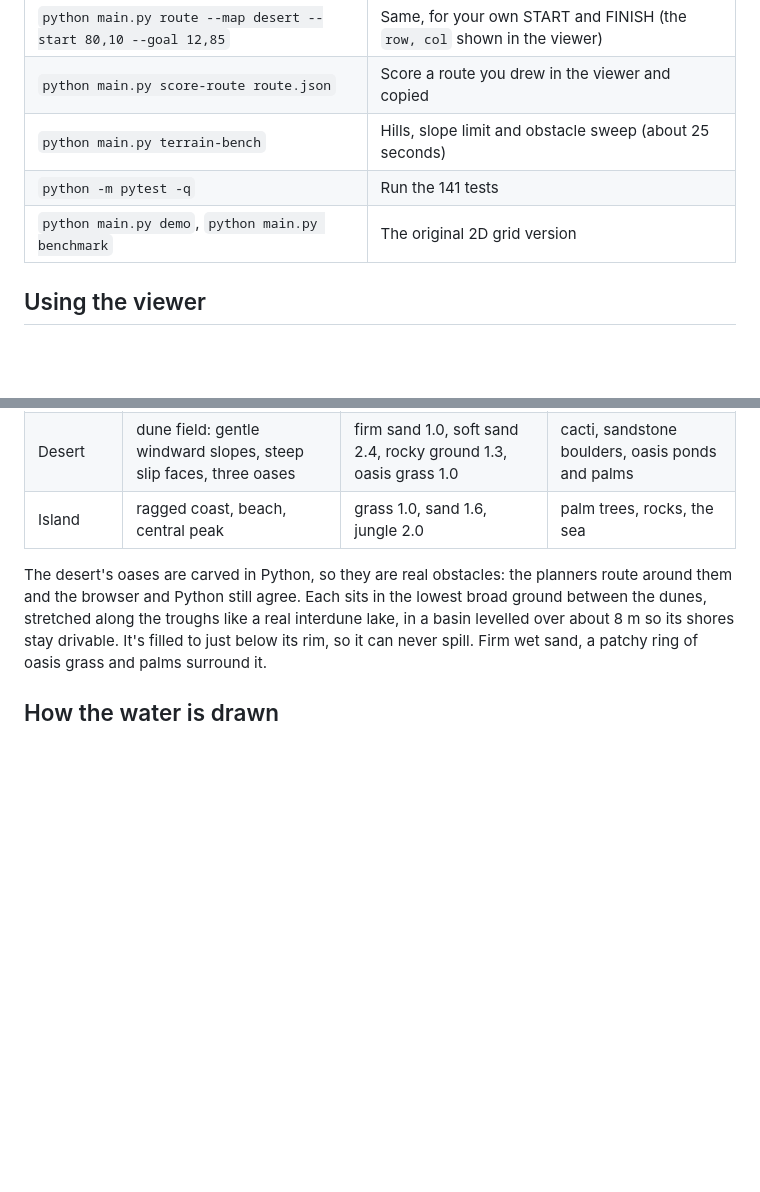
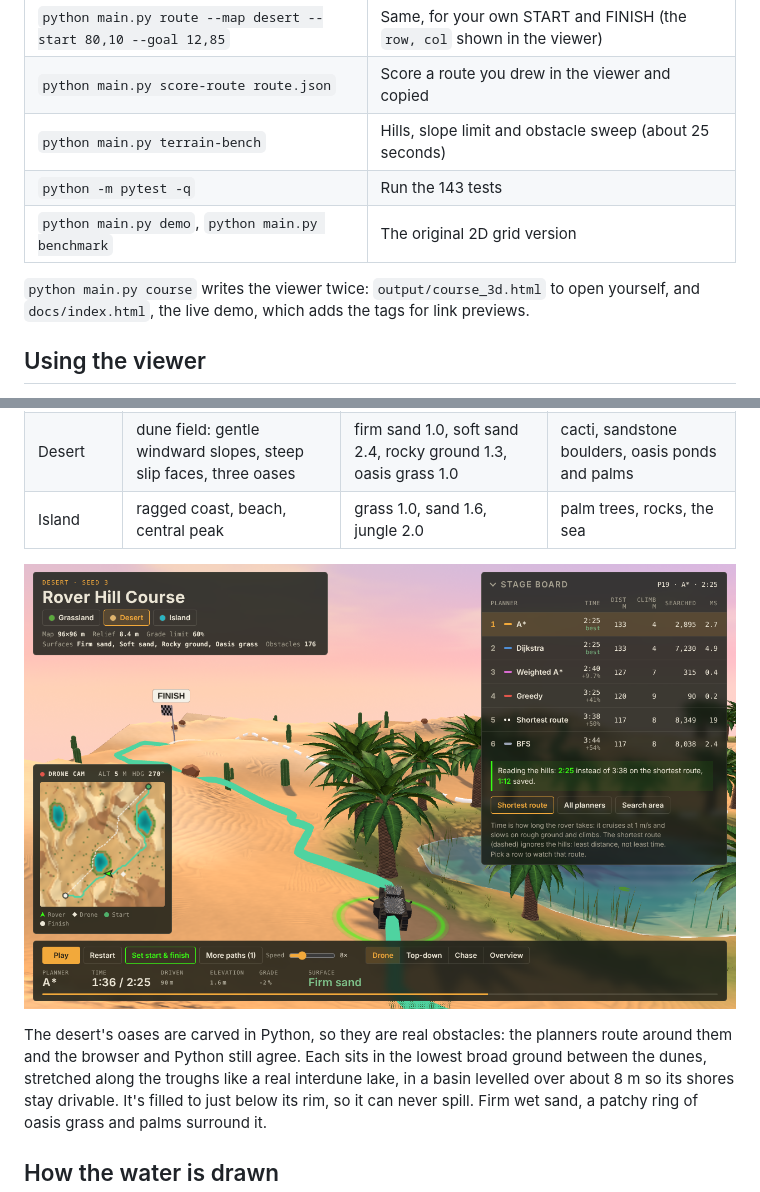
Before and after one commit to R0CK574R/Robot-Navigating-Obstacles, a Markdown page: README.md, 2 parts joined by grey strips. GitHub-like rendering; blank space fills up the shorter version.

```diff
--- a/README.md
+++ b/README.md
@@ -82,8 +99,11 @@ Run these from the same terminal, with the virtual environment active.
 | `python main.py route --map desert --start 80,10 --goal 12,85` | Same, for your own START and FINISH (the `row, col` shown in the viewer) |
 | `python main.py score-route route.json` | Score a route you drew in the viewer and copied |
 | `python main.py terrain-bench` | Hills, slope limit and obstacle sweep (about 25 seconds) |
-| `python -m pytest -q` | Run the 141 tests |
+| `python -m pytest -q` | Run the 143 tests |
 | `python main.py demo`, `python main.py benchmark` | The original 2D grid version |
+
+`python main.py course` writes the viewer twice: `output/course_3d.html` to open yourself, and
+`docs/index.html`, the live demo, which adds the tags for link previews.
 
 ## Using the viewer
 
@@ -155,6 +175,8 @@ they read as steel on every map.
 | Grassland | rolling green hills, up to 12 m | grass 1.0, tall grass 1.8 | trees, rock clusters |
 | Desert | dune field: gentle windward slopes, steep slip faces, three oases | firm sand 1.0, soft sand 2.4, rocky ground 1.3, oasis grass 1.0 | cacti, sandstone boulders, oasis ponds and palms |
 | Island | ragged coast, beach, central peak | grass 1.0, sand 1.6, jungle 2.0 | palm trees, rocks, the sea |
+
+![The viewer on the desert map at golden hour: the tank drives its quickest route past an oasis of palms toward the finish flag on a dune, under a sky-blue and pink sky, with the planners ranked on the stage board](docs/screenshot.png)
 
 The desert's oases are carved in Python, so they are real obstacles: the planners route around them
 and the browser and Python still agree. Each sits in the lowest broad ground between the dunes, stretched
```
Also changed, not shown: other parts of README.md (+24 -6 lines), docs/social.png (added), 8 other files.
